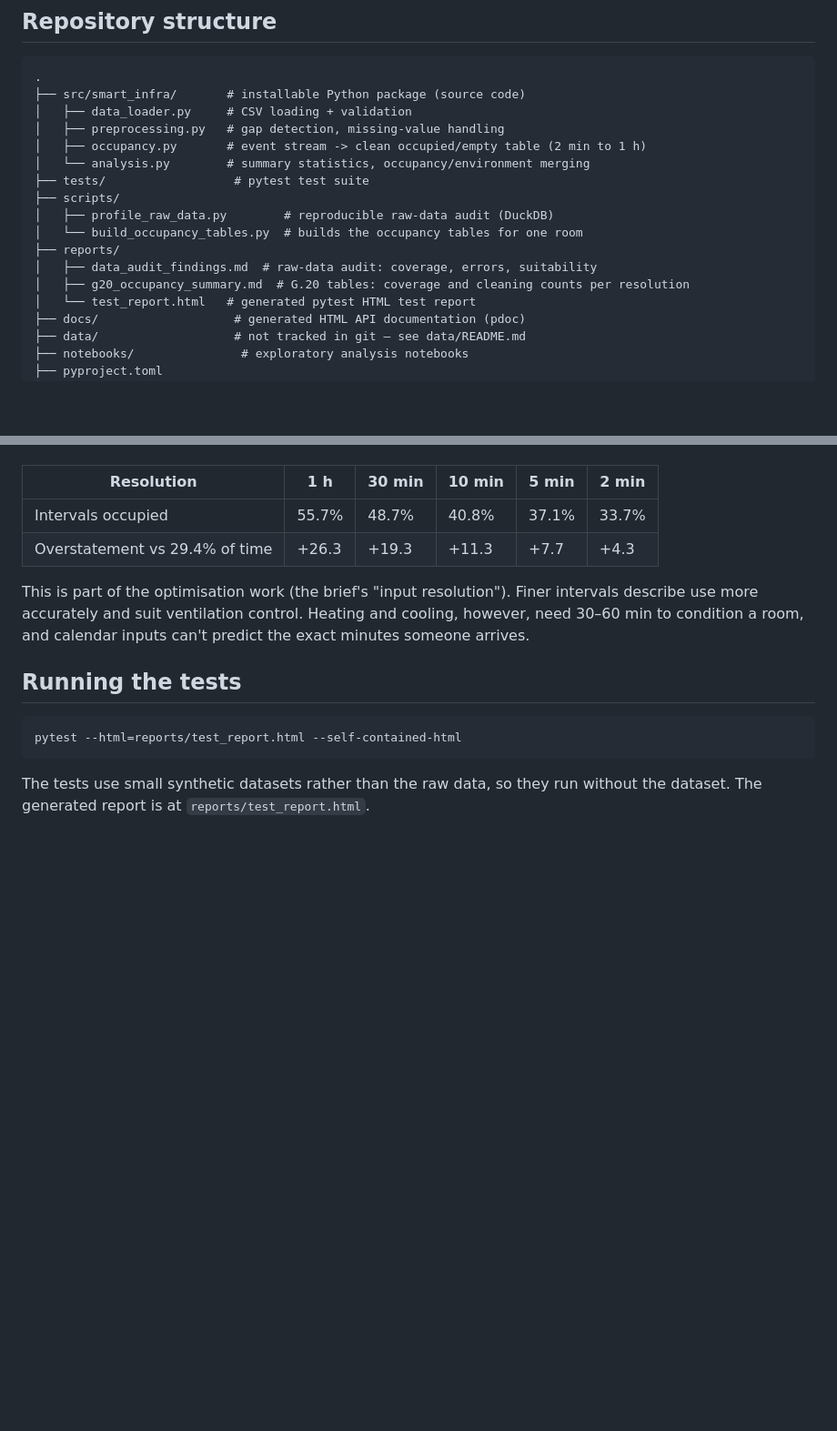
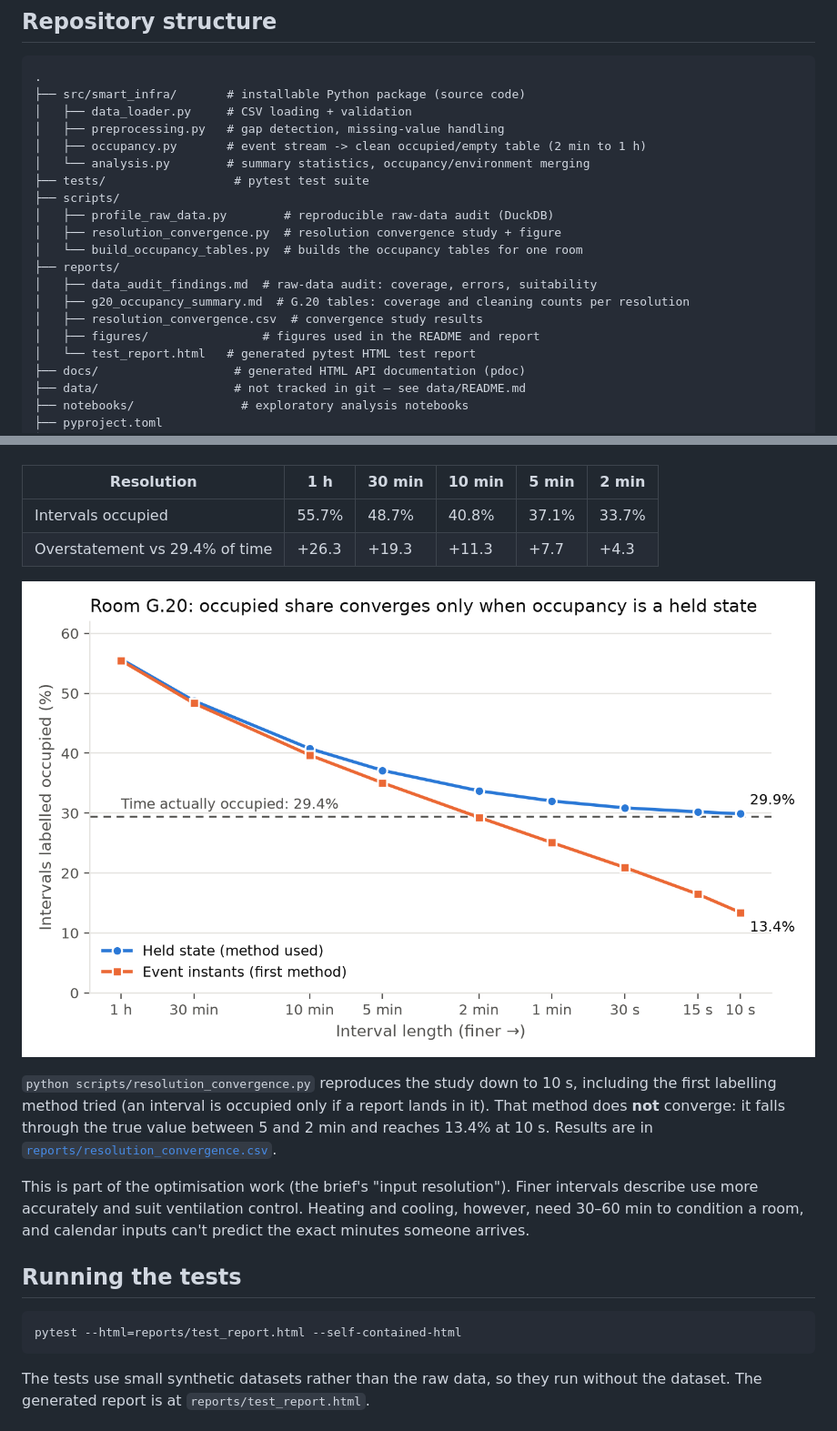
Before and after one commit to lsin0013-a11y/mma3001-smart-infrastructure-occupancy, a Markdown page: README.md, 2 parts joined by grey strips. Shown at 91% size. Rendered like a GitHub page; pictures changed too: reports/figures/resolution_convergence.png (added); blank space fills up the shorter version.

```diff
--- a/README.md
+++ b/README.md
@@ -61,10 +61,13 @@ Why this scope:
 ├── tests/                  # pytest test suite
 ├── scripts/
 │   ├── profile_raw_data.py        # reproducible raw-data audit (DuckDB)
+│   ├── resolution_convergence.py  # resolution convergence study + figure
 │   └── build_occupancy_tables.py  # builds the occupancy tables for one room
 ├── reports/
 │   ├── data_audit_findings.md  # raw-data audit: coverage, errors, suitability
 │   ├── g20_occupancy_summary.md  # G.20 tables: coverage and cleaning counts per resolution
+│   ├── resolution_convergence.csv  # convergence study results
+│   ├── figures/                # figures used in the README and report
 │   └── test_report.html   # generated pytest HTML test report
 ├── docs/                   # generated HTML API documentation (pdoc)
 ├── data/                   # not tracked in git — see data/README.md
@@ -123,6 +126,10 @@ It also writes [`reports/g20_occupancy_summary.md`](reports/g20_occupancy_summar
 | Intervals occupied | 55.7% | 48.7% | 40.8% | 37.1% | 33.7% |
 | Overstatement vs 29.4% of time | +26.3 | +19.3 | +11.3 | +7.7 | +4.3 |
 
+![Resolution convergence](reports/figures/resolution_convergence.png)
+
+`python scripts/resolution_convergence.py` reproduces the study down to 10 s, including the first labelling method tried (an interval is occupied only if a report lands in it). That method does **not** converge: it falls through the true value between 5 and 2 min and reaches 13.4% at 10 s. Results are in [`reports/resolution_convergence.csv`](reports/resolution_convergence.csv).
+
 This is part of the optimisation work (the brief's "input resolution"). Finer intervals describe use more accurately and suit ventilation control. Heating and cooling, however, need 30–60 min to condition a room, and calendar inputs can't predict the exact minutes someone arrives.
 
 ## Running the tests
```
Also changed, not shown: 7 other files.
